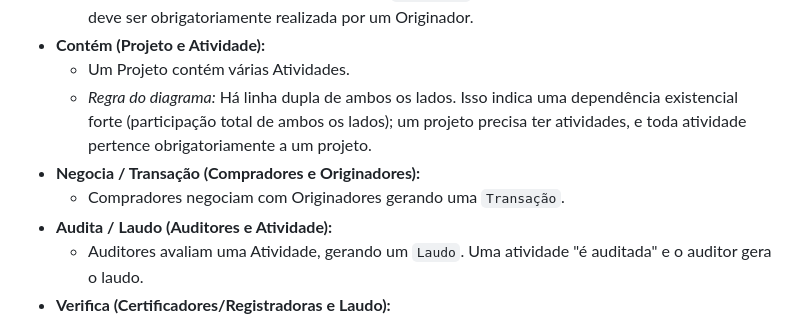
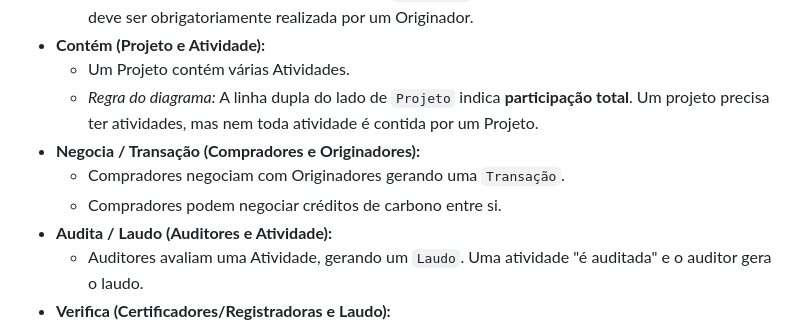
Before and after one commit to ItaloCarlosMartinsBresciani/Trabalho_BD, a Markdown page: texto_descritivo_MER.md, the part around the change. Drawn GitHub-style.

Commit message:
Update participation rules in texto_descritivo_MER.md
Clarified the participation rules for 'Projeto' and 'Atividade' in the diagram.

```diff
--- a/texto_descritivo_MER.md
+++ b/texto_descritivo_MER.md
@@ -36,9 +36,10 @@
     * *Regra do diagrama:* A linha dupla do lado de `Atividade` indica **participação total**. Toda Atividade deve ser obrigatoriamente realizada por um Originador.
 * **Contém (Projeto e Atividade):**
     * Um Projeto contém várias Atividades.
-    * *Regra do diagrama:* Há linha dupla de ambos os lados. Isso indica uma dependência existencial forte (participação total de ambos os lados); um projeto precisa ter atividades, e toda atividade pertence obrigatoriamente a um projeto.
+    * *Regra do diagrama:* A linha dupla do lado de `Projeto` indica **participação total**. Um projeto precisa ter atividades, mas nem toda atividade é contida por um Projeto.
 * **Negocia / Transação (Compradores e Originadores):**
     * Compradores negociam com Originadores gerando uma `Transação`.
+    * Compradores podem negociar créditos de carbono entre si.
 * **Audita / Laudo (Auditores e Atividade):**
     * Auditores avaliam uma Atividade, gerando um `Laudo`. Uma atividade "é auditada" e o auditor gera o laudo.
 * **Verifica (Certificadores/Registradoras e Laudo):**
```
